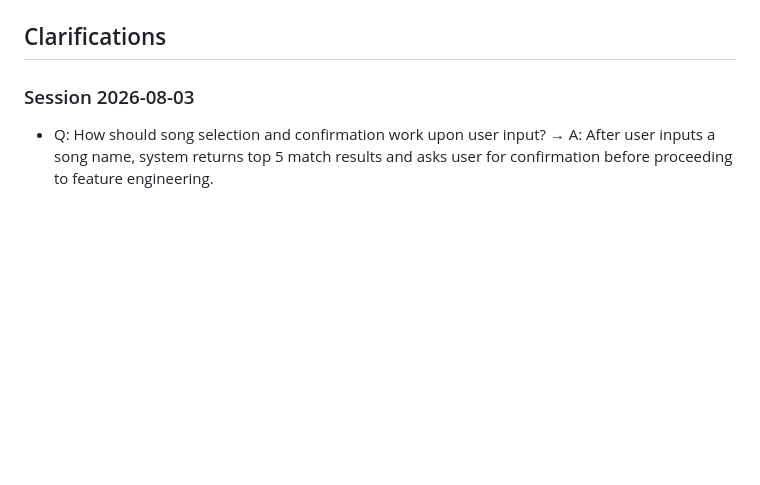
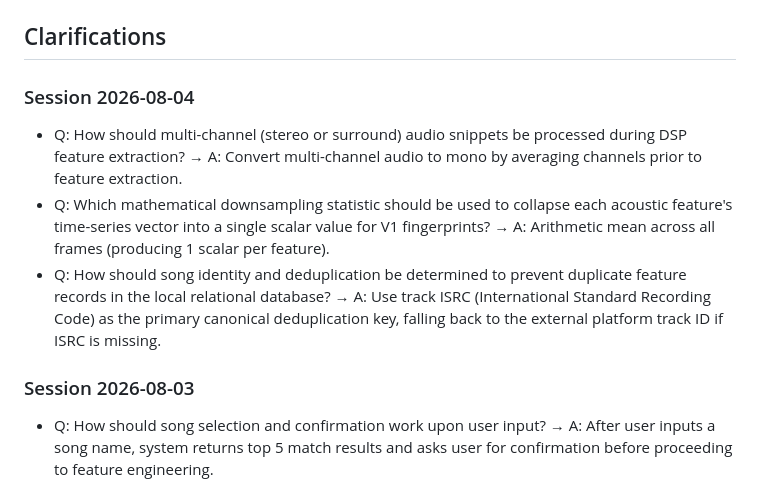
Before and after one commit to AhmedAl-Hayali/AgenticGenreGuru, a Markdown page: specs/001-song-fingerprint-engine/spec.md, the part around one of its changes. GitHub-like rendering; blank space fills up the shorter version.

```diff
--- a/specs/001-song-fingerprint-engine/spec.md
+++ b/specs/001-song-fingerprint-engine/spec.md
@@ -9,6 +9,12 @@
 **Input**: User description: "Develop GenreGuru, a feature engineering tool with a song name as its input and processing that is fetching a song snippet from online, generating a song fingerprint using audio digital signal processing. the features that compose the song fingerprint should be stored in a local relational database. This stored data will later be used to expand the program and efficiently provide recommendations using songs with similar fingerprints to the one provided by the user. end users could be any of the following: music producers, hobbyist musicians, music theorists, audio engineers, music educators, or casual music listeners."
 
 ## Clarifications
+
+### Session 2026-08-04
+
+- Q: How should multi-channel (stereo or surround) audio snippets be processed during DSP feature extraction? → A: Convert multi-channel audio to mono by averaging channels prior to feature extraction.
+- Q: Which mathematical downsampling statistic should be used to collapse each acoustic feature's time-series vector into a single scalar value for V1 fingerprints? → A: Arithmetic mean across all frames (producing 1 scalar per feature).
+- Q: How should song identity and deduplication be determined to prevent duplicate feature records in the local relational database? → A: Use track ISRC (International Standard Recording Code) as the primary canonical deduplication key, falling back to the external platform track ID if ISRC is missing.
 
 ### Session 2026-08-03
 
```
Also changed, not shown: other parts of specs/001-song-fingerprint-engine/spec.md (+8 -8 lines).
